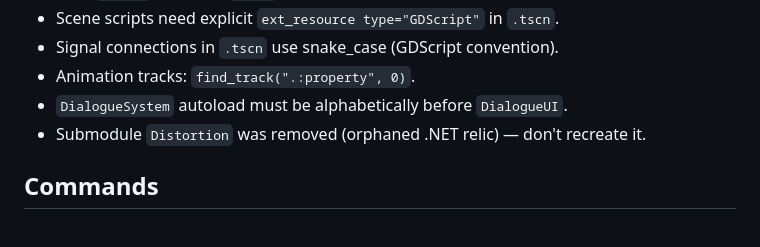
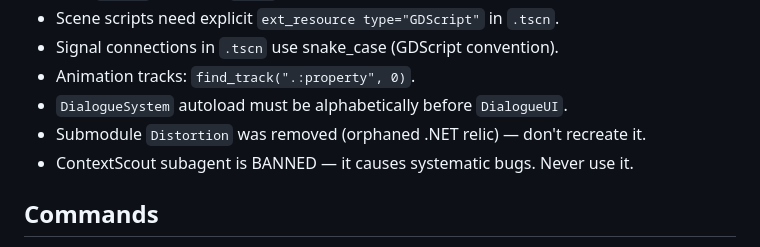
Before and after one commit to mbennab/Distortion, a Markdown page: AGENTS.md, the part around the change. GitHub-like rendering.

Commit message:
docs: ban ContextScout subagent in AGENTS.md

```diff
--- a/AGENTS.md
+++ b/AGENTS.md
@@ -187,6 +187,7 @@ DialogueUI finds the active PNJ via `get_tree().get_nodes_in_group("npc_dialogue
 - Animation tracks: `find_track(".:property", 0)`.
 - `DialogueSystem` autoload must be alphabetically before `DialogueUI`.
 - Submodule `Distortion` was removed (orphaned .NET relic) — don't recreate it.
+- ContextScout subagent is BANNED — it causes systematic bugs. Never use it.
 
 ## Commands
 - Open: launch Godot standard (non-.NET), import `project.godot`
```
